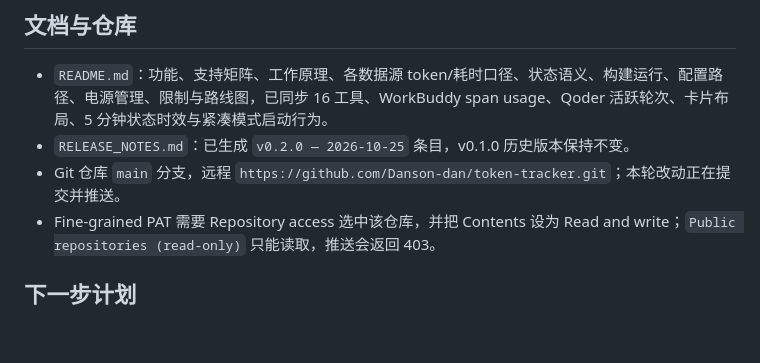
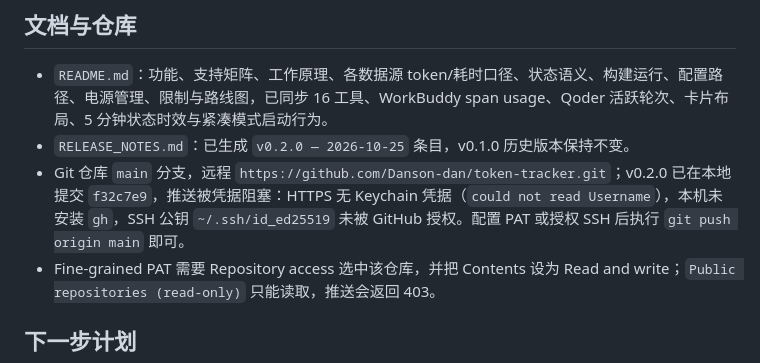
Before and after one commit to Danson-dan/token-tracker, a Markdown page: HANDOFF.md, the part around the change. GitHub-like rendering; blank space fills up the shorter version.

Commit message:
docs: 记录 v0.2.0 推送凭据阻塞

```diff
--- a/HANDOFF.md
+++ b/HANDOFF.md
@@ -101,7 +101,7 @@
 
 - `README.md`：功能、支持矩阵、工作原理、各数据源 token/耗时口径、状态语义、构建运行、配置路径、电源管理、限制与路线图，已同步 16 工具、WorkBuddy span usage、Qoder 活跃轮次、卡片布局、5 分钟状态时效与紧凑模式启动行为。
 - `RELEASE_NOTES.md`：已生成 `v0.2.0 — 2026-10-25` 条目，v0.1.0 历史版本保持不变。
-- Git 仓库 `main` 分支，远程 `https://github.com/Danson-dan/token-tracker.git`；本轮改动正在提交并推送。
+- Git 仓库 `main` 分支，远程 `https://github.com/Danson-dan/token-tracker.git`；v0.2.0 已在本地提交 `f32c7e9`，推送被凭据阻塞：HTTPS 无 Keychain 凭据（`could not read Username`），本机未安装 `gh`，SSH 公钥 `~/.ssh/id_ed25519` 未被 GitHub 授权。配置 PAT 或授权 SSH 后执行 `git push origin main` 即可。
 - Fine-grained PAT 需要 Repository access 选中该仓库，并把 Contents 设为 Read and write；`Public repositories (read-only)` 只能读取，推送会返回 403。
 
 ## 下一步计划
```
